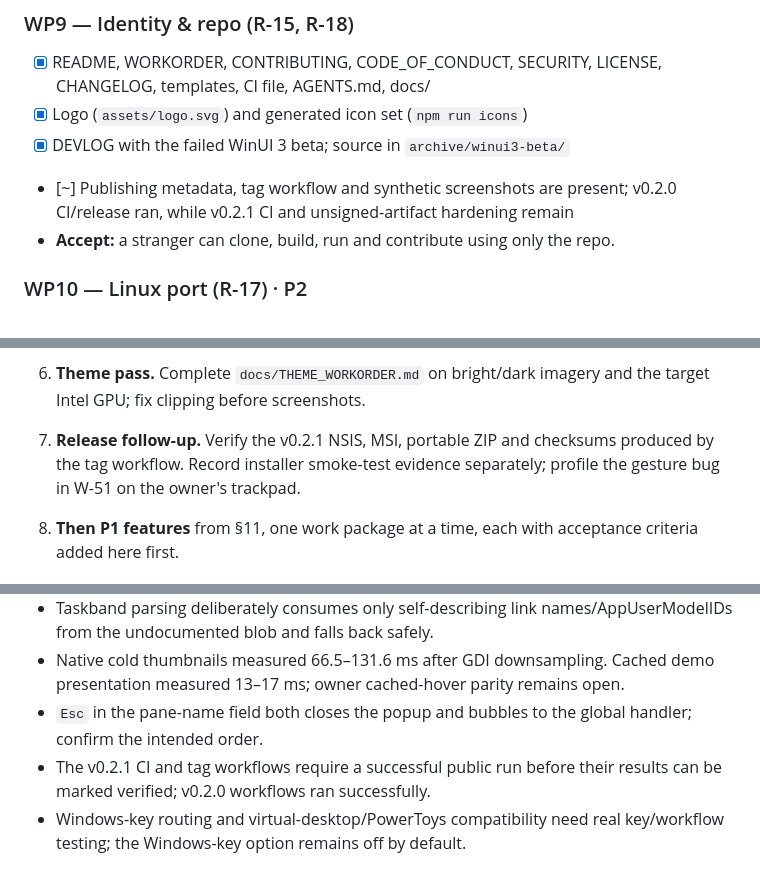
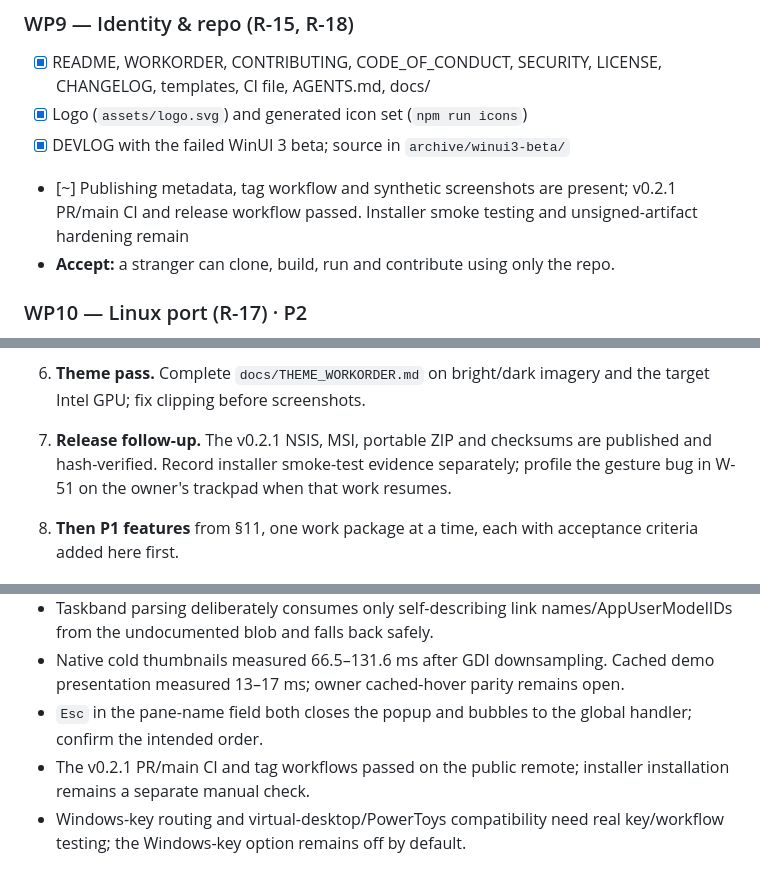
Before and after one commit to MooketsiMagwaza/opaline, a Markdown page: WORKORDER.md, 3 parts joined by grey strips. Drawn GitHub-style.

```diff
--- a/WORKORDER.md
+++ b/WORKORDER.md
@@ -220,7 +220,7 @@ blur, tint and lensing.
 - [x] README, WORKORDER, CONTRIBUTING, CODE_OF_CONDUCT, SECURITY, LICENSE, CHANGELOG, templates, CI file, AGENTS.md, docs/
 - [x] Logo (`assets/logo.svg`) and generated icon set (`npm run icons`)
 - [x] DEVLOG with the failed WinUI 3 beta; source in `archive/winui3-beta/`
-- [~] Publishing metadata, tag workflow and synthetic screenshots are present; v0.2.0 CI/release ran, while v0.2.1 CI and unsigned-artifact hardening remain
+- [~] Publishing metadata, tag workflow and synthetic screenshots are present; v0.2.1 PR/main CI and release workflow passed. Installer smoke testing and unsigned-artifact hardening remain
 - **Accept:** a stranger can clone, build, run and contribute using only the repo.
 
 ### WP10 — Linux port (R-17) · P2
@@ -373,7 +373,7 @@ App Library, calendar, widgets and the reversible Start-style surface are specif
    50 ms for the transparent warm-open path and ≤ 300 ms for snapshot mode; report measured values rather than guessing.
 5. **Spatial pass.** Complete every acceptance step in `docs/SPATIAL_WORKORDER.md` without moving a real Desktop file.
 6. **Theme pass.** Complete `docs/THEME_WORKORDER.md` on bright/dark imagery and the target Intel GPU; fix clipping before screenshots.
-7. **Release follow-up.** Verify the v0.2.1 NSIS, MSI, portable ZIP and checksums produced by the tag workflow. Record installer smoke-test evidence separately; profile the gesture bug in W-51 on the owner's trackpad.
+7. **Release follow-up.** The v0.2.1 NSIS, MSI, portable ZIP and checksums are published and hash-verified. Record installer smoke-test evidence separately; profile the gesture bug in W-51 on the owner's trackpad when that work resumes.
 8. **Then P1 features** from §11, one work package at a time, each with acceptance criteria added here first.
 
 ## 13. Known issues
@@ -383,7 +383,7 @@ App Library, calendar, widgets and the reversible Start-style surface are specif
 - Taskband parsing deliberately consumes only self-describing link names/AppUserModelIDs from the undocumented blob and falls back safely.
 - Native cold thumbnails measured 66.5–131.6 ms after GDI downsampling. Cached demo presentation measured 13–17 ms; owner cached-hover parity remains open.
 - `Esc` in the pane-name field both closes the popup and bubbles to the global handler; confirm the intended order.
-- The v0.2.1 CI and tag workflows require a successful public run before their results can be marked verified; v0.2.0 workflows ran successfully.
+- The v0.2.1 PR/main CI and tag workflows passed on the public remote; installer installation remains a separate manual check.
 - Windows-key routing and virtual-desktop/PowerToys compatibility need real key/workflow testing; the Windows-key option remains off by default.
 
 ## 14. Out of scope (external tools)
```
Also changed, not shown: other parts of WORKORDER.md (+5 -5 lines), DEVLOG.md (+2 -0 lines), docs/SESSION_WORKORDER.md (+2 -1 lines).
